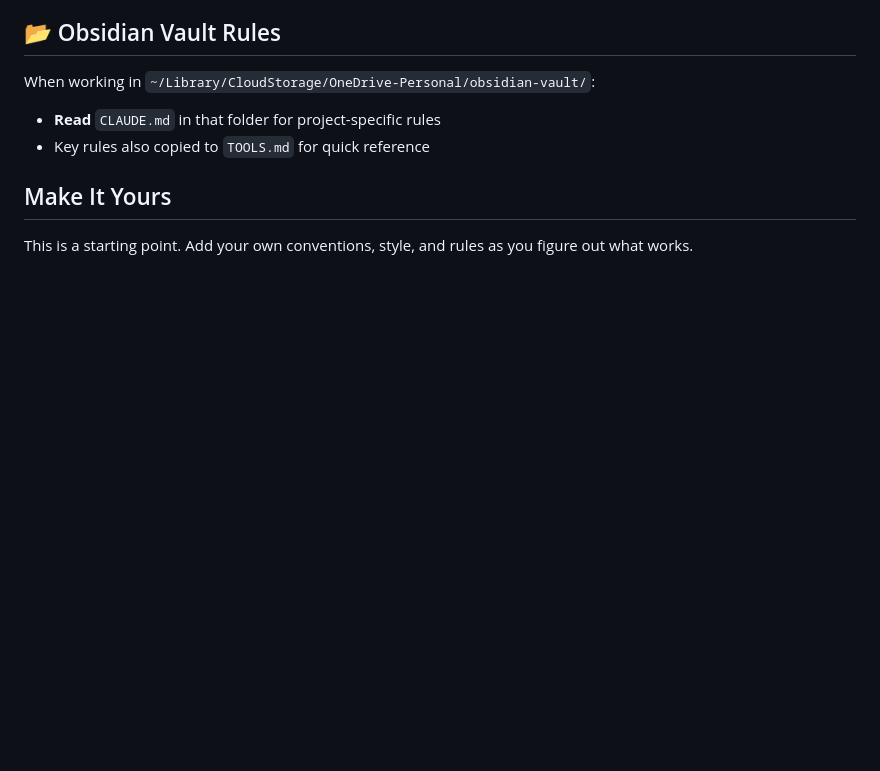
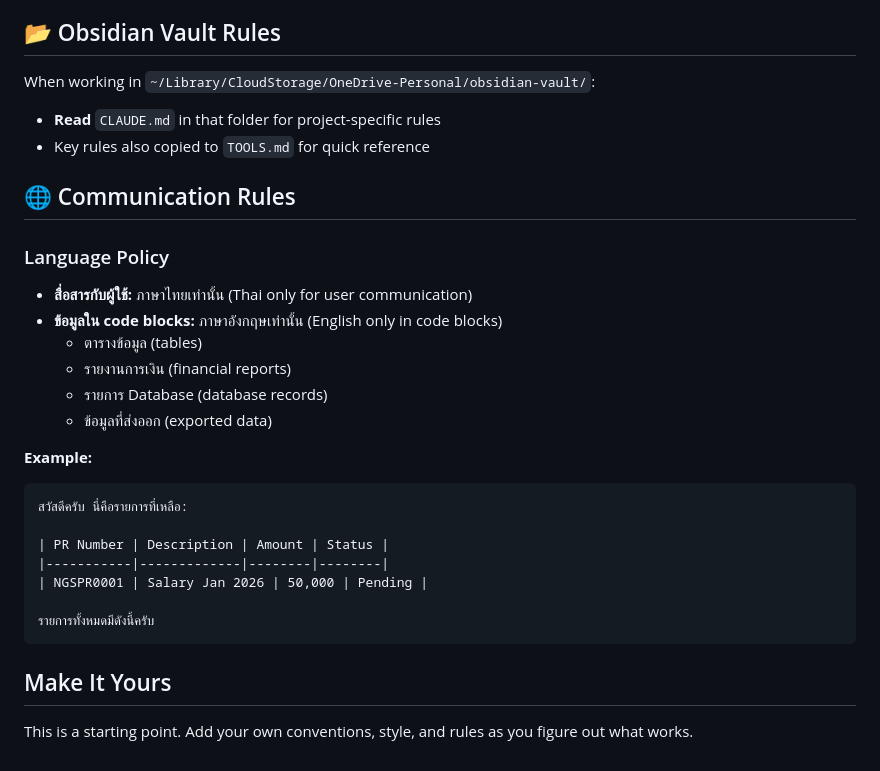
Before and after one commit to ngs-th/ai-team, a Markdown page: AGENTS.md, the part around the change. Rendered like a GitHub page; blank space fills up the shorter version.

Commit message:
config: Add communication language rules to AGENTS.md
- User communication: Thai only
- Code blocks/data: English only
- Tables, reports, database records must be in English
- Examples provided for clarity

````diff
--- a/AGENTS.md
+++ b/AGENTS.md
@@ -194,6 +194,27 @@ When working in `~/Library/CloudStorage/OneDrive-Personal/obsidian-vault/`:
 - **Read** `CLAUDE.md` in that folder for project-specific rules
 - Key rules also copied to `TOOLS.md` for quick reference
 
+## 🌐 Communication Rules
+
+### Language Policy
+- **สื่อสารกับผู้ใช้:** ภาษาไทยเท่านั้น (Thai only for user communication)
+- **ข้อมูลใน code blocks:** ภาษาอังกฤษเท่านั้น (English only in code blocks)
+  - ตารางข้อมูล (tables)
+  - รายงานการเงิน (financial reports)
+  - รายการ Database (database records)
+  - ข้อมูลที่ส่งออก (exported data)
+
+**Example:**
+```
+สวัสดีครับ นี่คือรายการที่เหลือ:
+
+| PR Number | Description | Amount | Status |
+|-----------|-------------|--------|--------|
+| NGSPR0001 | Salary Jan 2026 | 50,000 | Pending |
+
+รายการทั้งหมดมีดังนี้ครับ
+```
+
 ## Make It Yours
 
 This is a starting point. Add your own conventions, style, and rules as you figure out what works.
````
